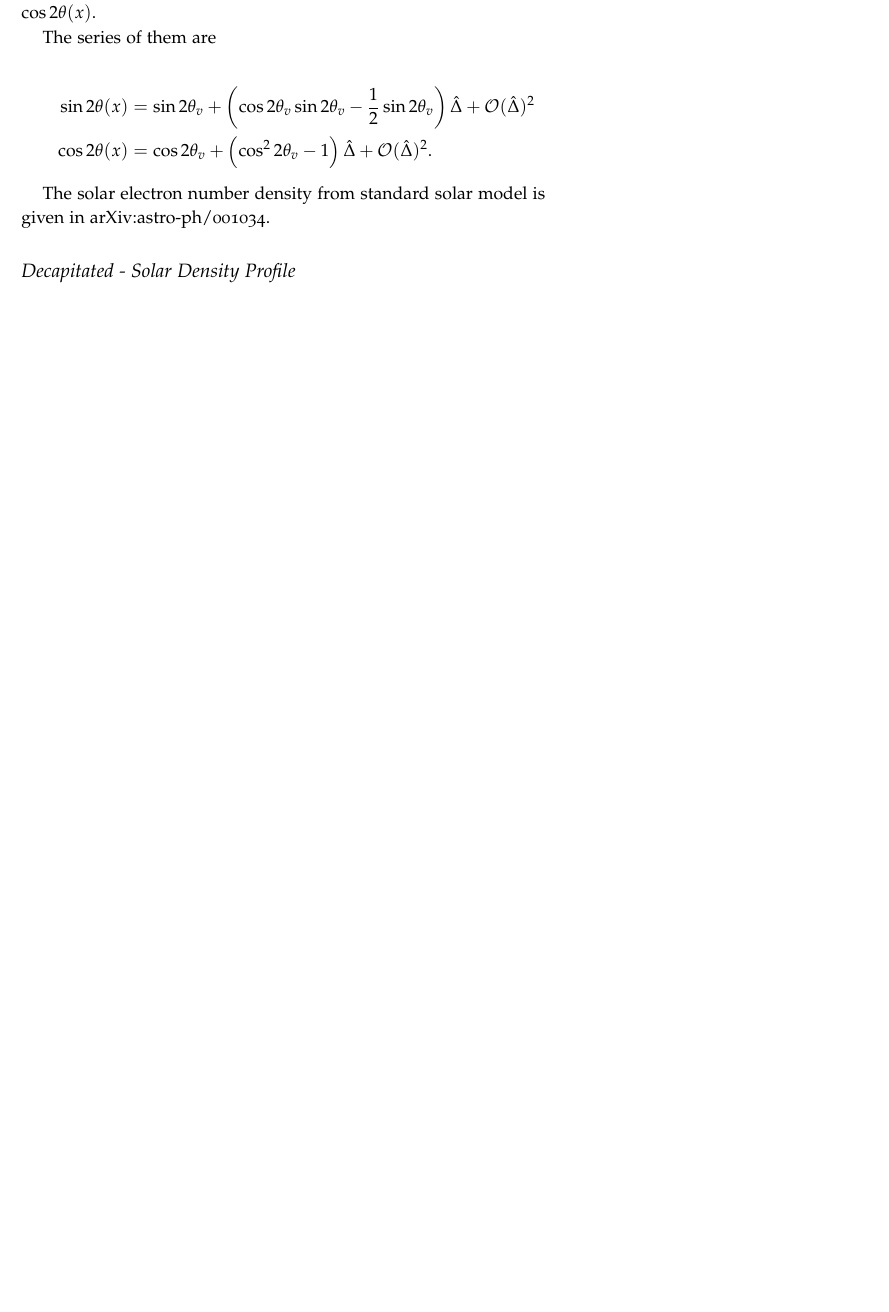
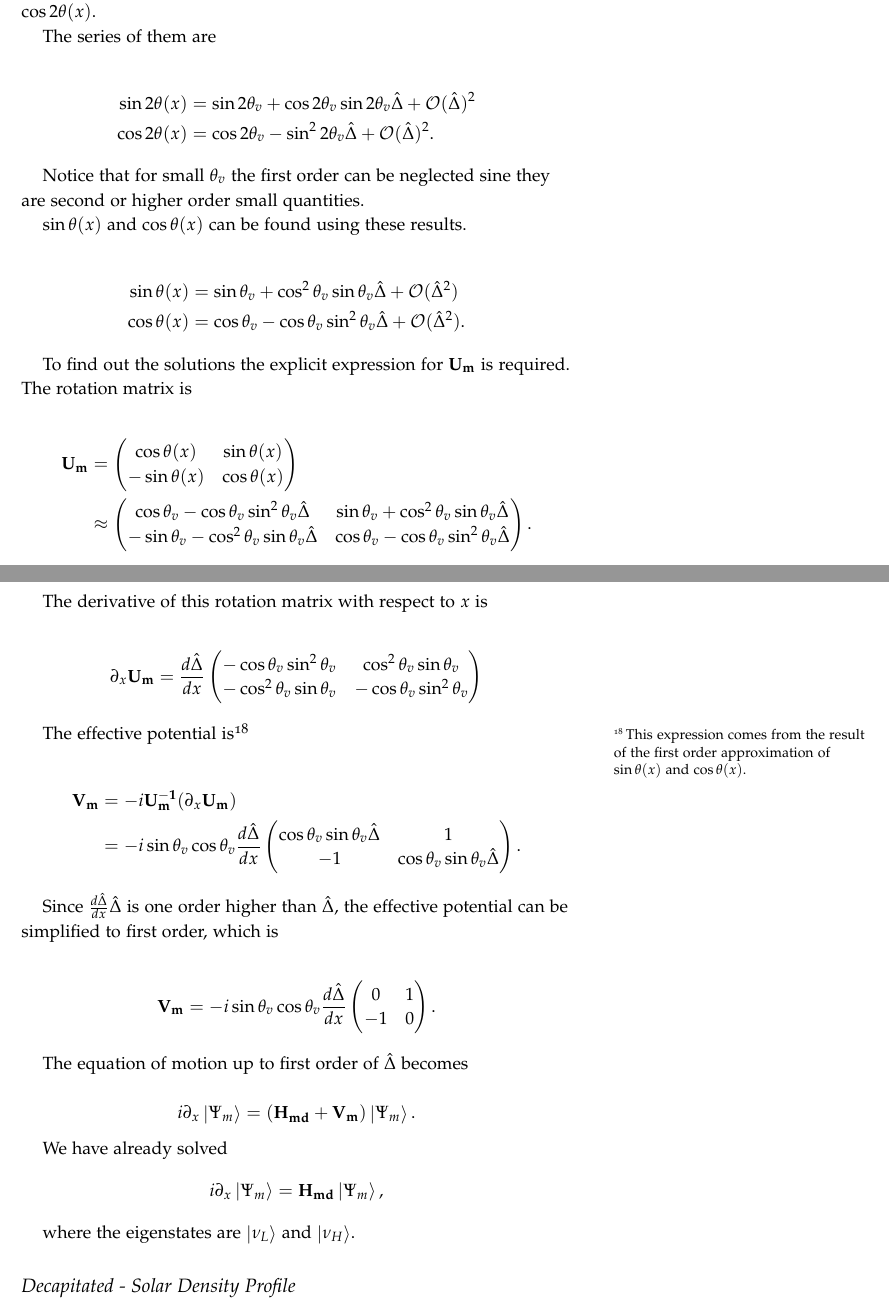
Before and after one commit to NeuPhysics/oscillations, a LaTeX document (2015Summer.tex): part of page 16 of 17 before the commit and two parts of pages 16 and 17 of 18 after it, the two joined at a grey line, cut so that both start at the same text, the shorter picture padded with empty space. The pictures show the PDF file 2015Summer.pdf that the author committed with the source.

Commit message:
first order approximation

```diff
--- a/2015Summer.tex
+++ b/2015Summer.tex
@@ -1001,19 +1002,75 @@ In principle we could use Taylor expansion of $\mathbf{U_m}$ to find the series
 The series of them are
 
 \begin{align*}
-\sin 2\theta(x) & = \sin 2\theta_v + \left( \cos 2\theta_v \sin 2\theta_v - \frac{1}{2}\sin 2\theta_v \right)\hat\Delta + \mathcal{O}(\hat\Delta)^2 \\
-\cos 2\theta(x) & = \cos 2\theta_v + \left( \cos^2 2\theta_v - 1 \right) \hat \Delta + \mathcal{O}(\hat\Delta)^2 .
+\sin 2\theta(x) & = \sin 2\theta_v + \cos 2\theta_v \sin 2\theta_v \hat\Delta + \mathcal{O}(\hat\Delta)^2 \\
+\cos 2\theta(x) & = \cos 2\theta_v -\sin^2 2\theta_v \hat \Delta + \mathcal{O}(\hat\Delta)^2 .
 \end{align*}
+
+Notice that for small $\theta_v$ the first order can be neglected sine they are second or higher order small quantities.
+
+$\sin\theta(x)$ and $\cos\theta(x)$ can be found using these results.
+
+\begin{align*}
+\sin\theta(x) & = \sin \theta_v + \cos^2\theta_v \sin\theta_v \hat\Delta + \mathcal{O}(\hat\Delta^2) \\
+\cos\theta(x) & = \cos\theta_v - \cos\theta_v \sin^2\theta_v \hat\Delta + \mathcal{O}(\hat\Delta^2).
+\end{align*}
+
+To find out the solutions the explicit expression for $\mathbf{U_m}$ is required. The rotation matrix is
+
+\begin{align*}
+\mathbf{U_m} &= \begin{pmatrix} \cos \theta(x) & \sin\theta(x) \\ -\sin\theta(x) & \cos\theta(x) \end{pmatrix} \\
+&\approx \begin{pmatrix}
+\cos\theta_v - \cos\theta_v \sin^2\theta_v \hat\Delta &  \sin \theta_v + \cos^2\theta_v \sin\theta_v \hat\Delta \\
+-  \sin \theta_v - \cos^2\theta_v \sin\theta_v \hat\Delta & \cos\theta_v - \cos\theta_v \sin^2\theta_v \hat\Delta
+\end{pmatrix}.
+\end{align*}
+
+The derivative of this rotation matrix with respect to $x$ is
+
+\begin{align*}
+\partial_x \mathbf{U_m} & = \frac{d \hat\Delta}{dx} \begin{pmatrix}
+ - \cos\theta_v \sin^2\theta_v  &  \cos^2\theta_v \sin\theta_v  \\
+ - \cos^2\theta_v \sin\theta_v  &  - \cos\theta_v \sin^2\theta_v
+\end{pmatrix}
+\end{align*}
+
+
+The effective potential is\footnote{This expression comes from the result of the first order approximation of $\sin\theta(x)$ and $\cos\theta(x)$.}
+
+\begin{align*}
+\mathbf{V_m} & = -i\mathbf{U_m^{-1}} ( \partial_x \mathbf{U_m} ) \\
+& = - i\sin\theta_v \cos\theta_v \frac{d\hat\Delta}{dx} \begin{pmatrix}
+\cos\theta_v\sin\theta_v \hat \Delta & 1 \\
+-1 & \cos\theta_v \sin\theta_v \hat\Delta
+\end{pmatrix} .
+\end{align*}
+
+Since $\frac{d\hat\Delta}{dx} \hat\Delta$ is one order higher than $\hat\Delta$, the effective potential can be simplified to first order, which is
+
+\begin{align*}
+\mathbf{V_m} & = - i\sin\theta_v \cos\theta_v \frac{d\hat\Delta}{dx} \begin{pmatrix}
+0 & 1 \\
+-1 & 0
+\end{pmatrix}.
+\end{align*}
+
+The equation of motion up to first order of $\hat\Delta$ becomes
+
+\begin{equation*}
+i\partial_x\ket{\Psi_m} = (\mathbf{H_{md}} + \mathbf{V_m})\ket{\Psi_m}.
+\end{equation*}
+
+We have already solved
+\begin{equation*}
+i\partial_x\ket{\Psi_m} = \mathbf{H_{md}} \ket{\Psi_m},
+\end{equation*}
+
+where the eigenstates are $\ket{\nu_L}$ and $\ket{\nu_H}$.
 
 
 
 
-
-
-
-
-
-The solar electron number density from standard solar model is given in arXiv:astro-ph/001034.
+%% The solar electron number density from standard solar model is given in arXiv:astro-ph/001034.
 
 
 
```
Also changed, not shown: 2015Summer.pdf, 2015Summer.tex (25 more changed lines), 1 other file.
